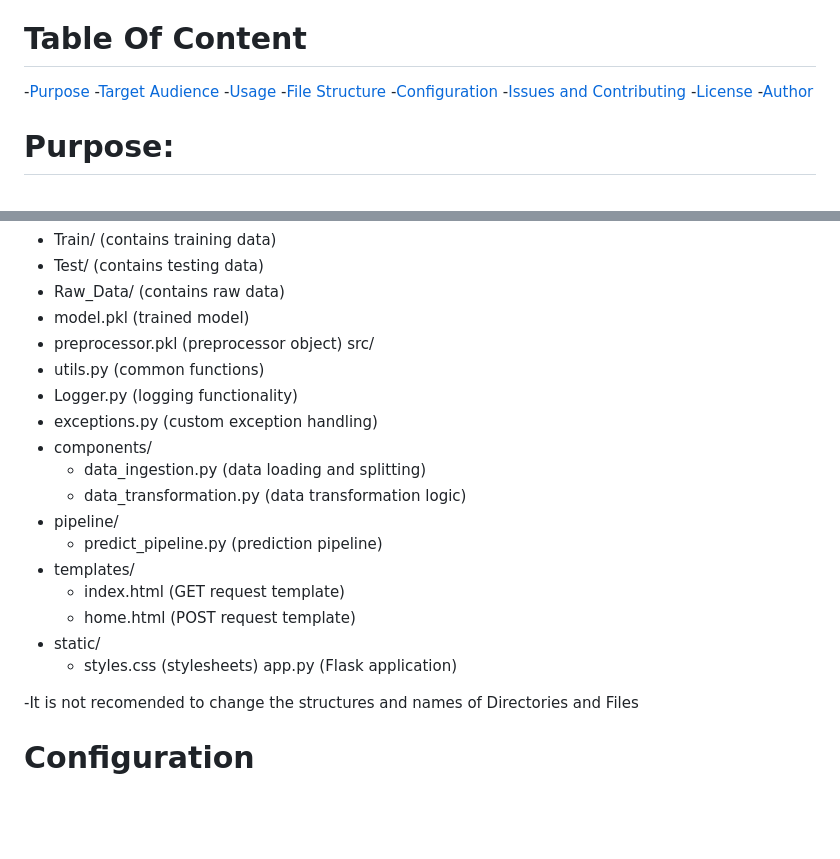
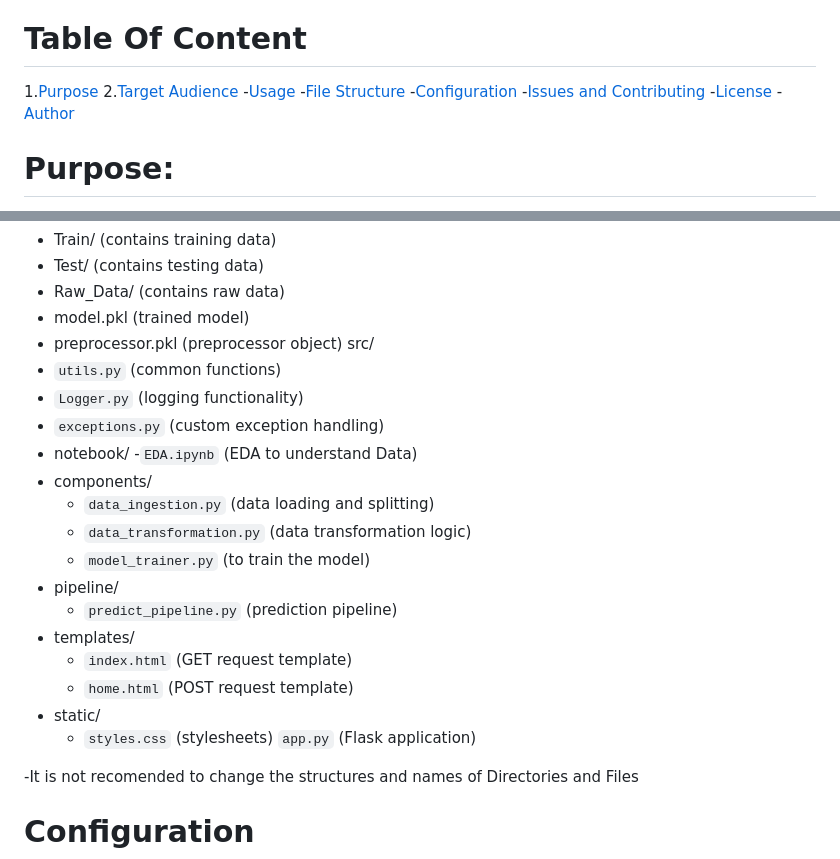
Before and after one commit to MuhammadUmer241/Non-Gen-AI, a Markdown page: README.md, 2 parts joined by grey strips. Rendered like a GitHub page; blank space fills up the shorter version.

````diff
--- a/README.md
+++ b/README.md
@@ -7,8 +7,8 @@ Machine Learning: Utilizing appropriate algorithms to build a predictive model.
 Flask Web App: Developing a user-friendly web interface using Flask, HTML, and CSS to interact with the model.
 
 # Table Of Content
--[Purpose](#Purpose)
--[Target Audience](#TargetAudience)
+1.[Purpose](#Purpose)
+2.[Target Audience](#TargetAudience)
 -[Usage](#Usage)
 -[File Structure](#FileStructure)
 -[Configuration](#Configuration)
@@ -55,20 +55,23 @@ Got to this link to your local machine
   - model.pkl (trained model)
   - preprocessor.pkl (preprocessor object)
 src/
-  - utils.py (common functions)
-  - Logger.py (logging functionality)
-  - exceptions.py (custom exception handling)
+  - ```utils.py``` (common functions)
+  - ```Logger.py``` (logging functionality)
+  - ```exceptions.py``` (custom exception handling)
+  - notebook/
+    -```EDA.ipynb``` (EDA to understand Data)
   - components/
-    - data_ingestion.py (data loading and splitting)
-    - data_transformation.py (data transformation logic)
+    - ```data_ingestion.py``` (data loading and splitting)
+    - ```data_transformation.py``` (data transformation logic)
+    - ```model_trainer.py``` (to train the model)
   - pipeline/
-    - predict_pipeline.py (prediction pipeline)
+    - ```predict_pipeline.py``` (prediction pipeline)
   - templates/
-    - index.html (GET request template)
-    - home.html (POST request template)
+    - ```index.html``` (GET request template)
+    - ```home.html``` (POST request template)
   - static/
-    - styles.css (stylesheets)
-app.py (Flask application)
+    - ```styles.css``` (stylesheets)
+```app.py``` (Flask application)
 
 -It is not recomended to change the structures and names of Directories and Files
 
````
Also changed, not shown: other parts of README.md (+3 -3 lines).
